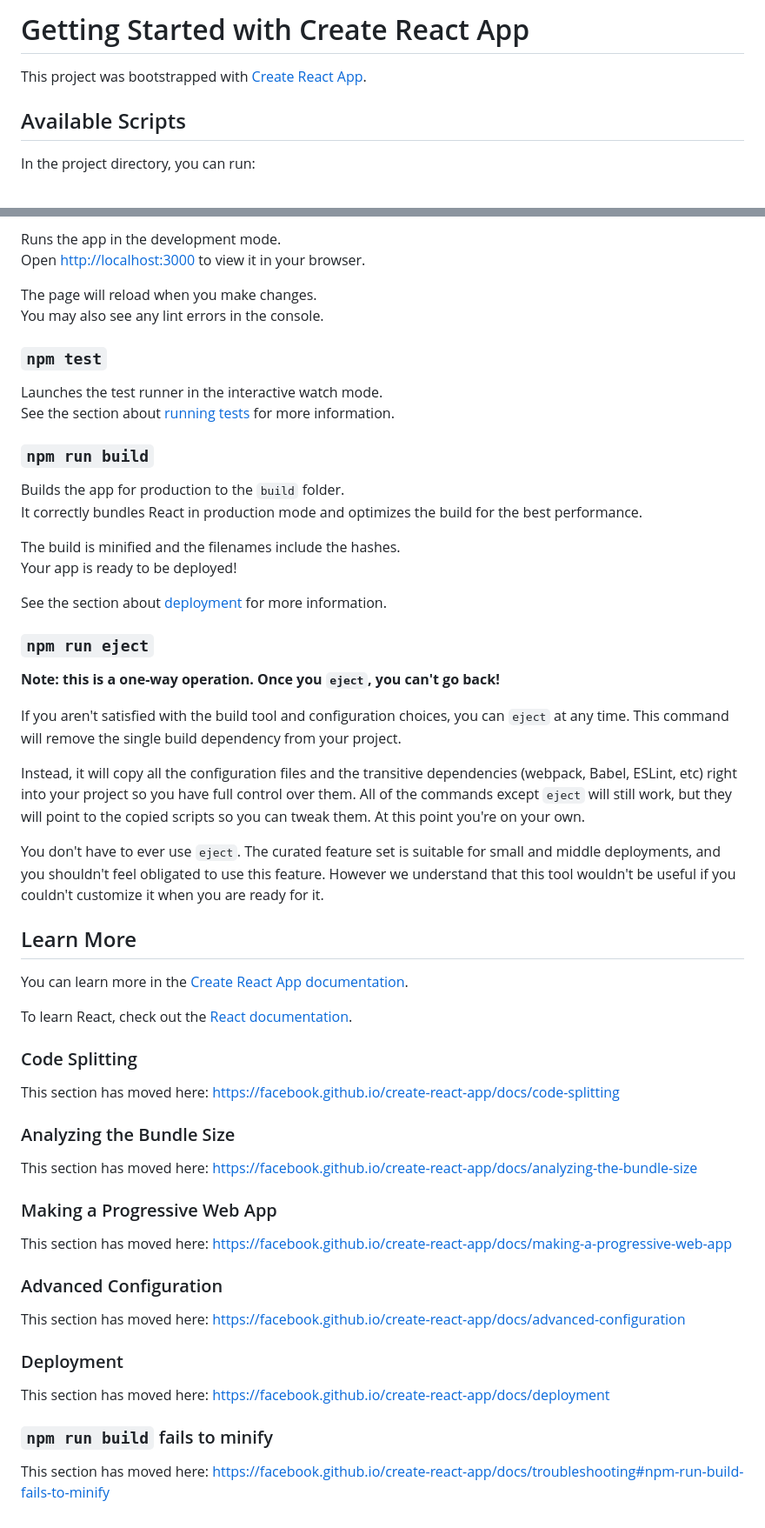
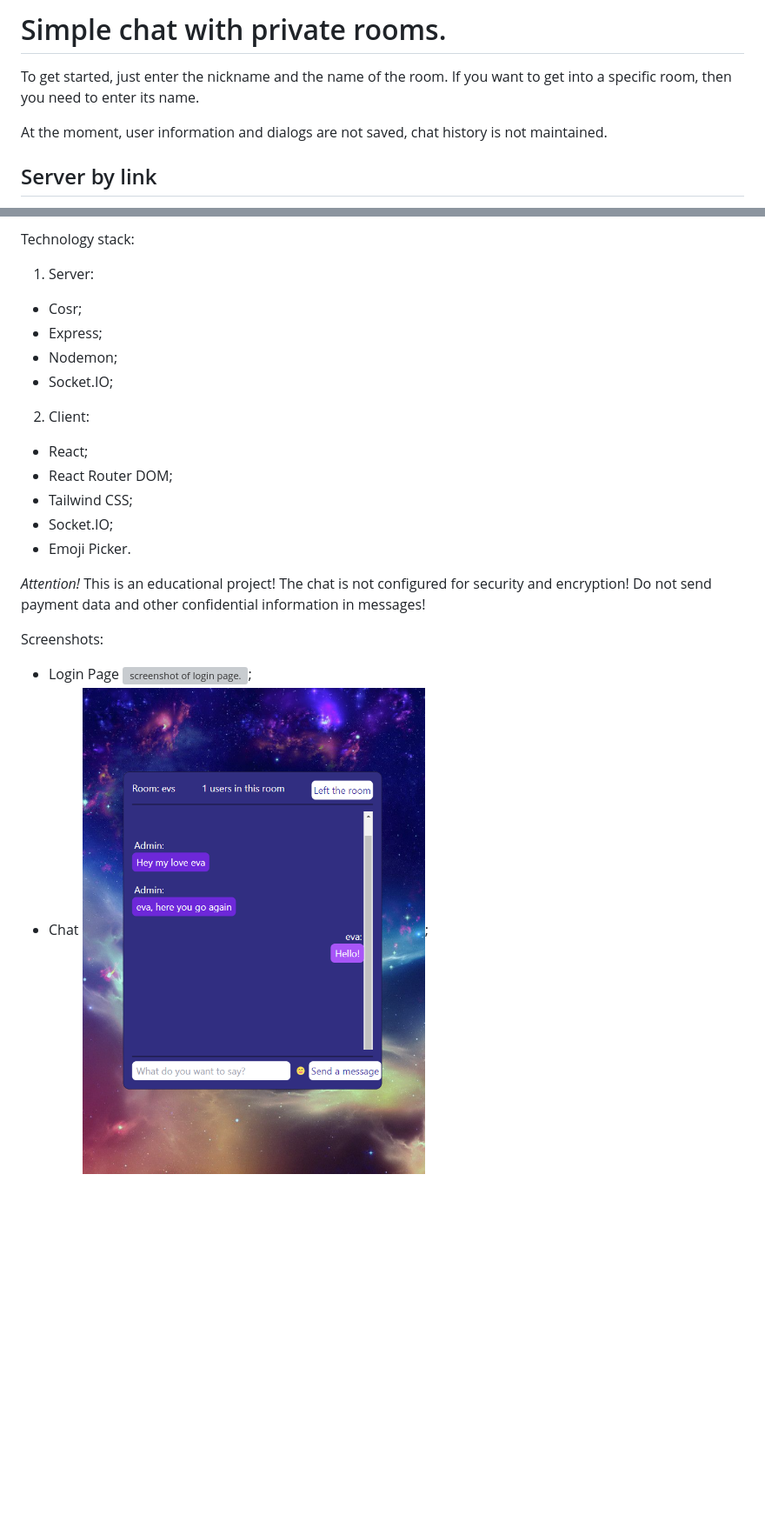
Before and after one commit to Evgenija-P/chat, a Markdown page: README.md, 2 parts joined by grey strips. Shown at 87% size. Rendered like a GitHub page; pictures changed too: assets/chat.png (added); blank space fills up the shorter version; grey boxes are pictures that could not be loaded.

Commit message:
style message? readme

```diff
--- a/README.md
+++ b/README.md
@@ -1,8 +1,10 @@
-# Getting Started with Create React App
+# Simple chat with private rooms.
 
-This project was bootstrapped with [Create React App](https://github.com/facebook/create-react-app).
+To get started, just enter the nickname and the name of the room. If you want to
+get into a specific room, then you need to enter its name.
 
-## Available Scripts
+At the moment, user information and dialogs are not saved, chat history is not
+maintained.
 
-In the project directory, you can run:
+## Server by link
 
@@ -10,61 +13,26 @@ In the project directory, you can run:
 
-Runs the app in the development mode.\
-Open [http://localhost:3000](http://localhost:3000) to view it in your browser.
+Technology stack:
 
-The page will reload when you make changes.\
-You may also see any lint errors in the console.
+1. Server:
 
-### `npm test`
+- Cosr;
+- Express;
+- Nodemon;
+- Socket.IO;
 
-Launches the test runner in the interactive watch mode.\
-See the section about [running tests](https://facebook.github.io/create-react-app/docs/running-tests) for more information.
+2. Client:
 
-### `npm run build`
+- React;
+- React Router DOM;
+- Tailwind CSS;
+- Socket.IO;
+- Emoji Picker.
 
-Builds the app for production to the `build` folder.\
-It correctly bundles React in production mode and optimizes the build for the best performance.
+_Attention!_ This is an educational project! The chat is not configured for
+security and encryption! Do not send payment data and other confidential
+information in messages!
 
-The build is minified and the filenames include the hashes.\
-Your app is ready to be deployed!
+Screenshots:
 
-See the section about [deployment](https://facebook.github.io/create-react-app/docs/deployment) for more information.
-
-### `npm run eject`
-
-**Note: this is a one-way operation. Once you `eject`, you can't go back!**
-
-If you aren't satisfied with the build tool and configuration choices, you can `eject` at any time. This command will remove the single build dependency from your project.
-
-Instead, it will copy all the configuration files and the transitive dependencies (webpack, Babel, ESLint, etc) right into your project so you have full control over them. All of the commands except `eject` will still work, but they will point to the copied scripts so you can tweak them. At this point you're on your own.
-
-You don't have to ever use `eject`. The curated feature set is suitable for small and middle deployments, and you shouldn't feel obligated to use this feature. However we understand that this tool wouldn't be useful if you couldn't customize it when you are ready for it.
-
-## Learn More
-
-You can learn more in the [Create React App documentation](https://facebook.github.io/create-react-app/docs/getting-started).
-
-To learn React, check out the [React documentation](https://reactjs.org/).
-
-### Code Splitting
-
-This section has moved here: [https://facebook.github.io/create-react-app/docs/code-splitting](https://facebook.github.io/create-react-app/docs/code-splitting)
-
-### Analyzing the Bundle Size
-
-This section has moved here: [https://facebook.github.io/create-react-app/docs/analyzing-the-bundle-size](https://facebook.github.io/create-react-app/docs/analyzing-the-bundle-size)
-
-### Making a Progressive Web App
-
-This section has moved here: [https://facebook.github.io/create-react-app/docs/making-a-progressive-web-app](https://facebook.github.io/create-react-app/docs/making-a-progressive-web-app)
-
-### Advanced Configuration
-
-This section has moved here: [https://facebook.github.io/create-react-app/docs/advanced-configuration](https://facebook.github.io/create-react-app/docs/advanced-configuration)
-
-### Deployment
-
-This section has moved here: [https://facebook.github.io/create-react-app/docs/deployment](https://facebook.github.io/create-react-app/docs/deployment)
-
-### `npm run build` fails to minify
-
-This section has moved here: [https://facebook.github.io/create-react-app/docs/troubleshooting#npm-run-build-fails-to-minify](https://facebook.github.io/create-react-app/docs/troubleshooting#npm-run-build-fails-to-minify)
+- Login Page ![screenshot of login page.](./assets/start.png);
+- Chat ![screenshot of chat page.](./assets/chat.png);
```
Also changed, not shown: other parts of README.md (+2 -1 lines), 4 other files.
